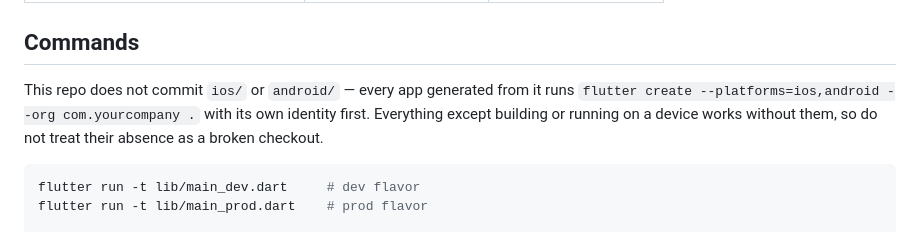
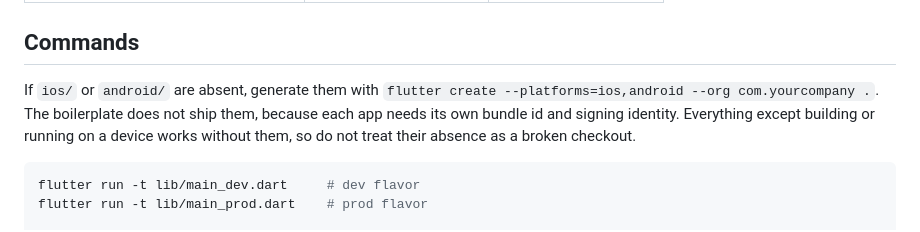
Before and after one commit to NarekManukyan/flutter_boilerplate, a Markdown page: AGENTS.md, the part around the change. Drawn GitHub-style.

````diff
--- a/AGENTS.md
+++ b/AGENTS.md
@@ -46,7 +46,7 @@ The playbook has the rest, including when to split work across parallel agents (
 
 ## Commands
 
-This repo does not commit `ios/` or `android/` — every app generated from it runs `flutter create --platforms=ios,android --org com.yourcompany .` with its own identity first. Everything except building or running on a device works without them, so do not treat their absence as a broken checkout.
+If `ios/` or `android/` are absent, generate them with `flutter create --platforms=ios,android --org com.yourcompany .`. The boilerplate does not ship them, because each app needs its own bundle id and signing identity. Everything except building or running on a device works without them, so do not treat their absence as a broken checkout.
 
 ```bash
 flutter run -t lib/main_dev.dart     # dev flavor
````
Also changed, not shown: .github/copilot-instructions.md (+1 -1 lines), GEMINI.md (+1 -1 lines).
